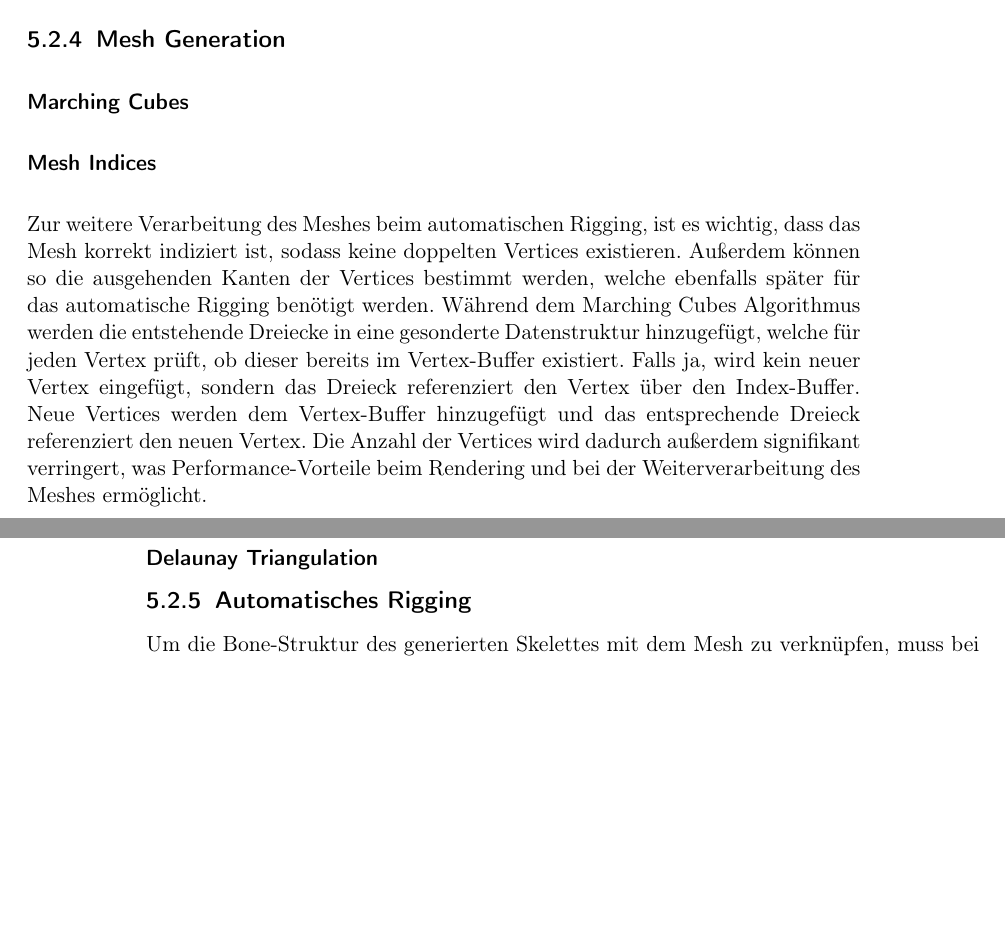
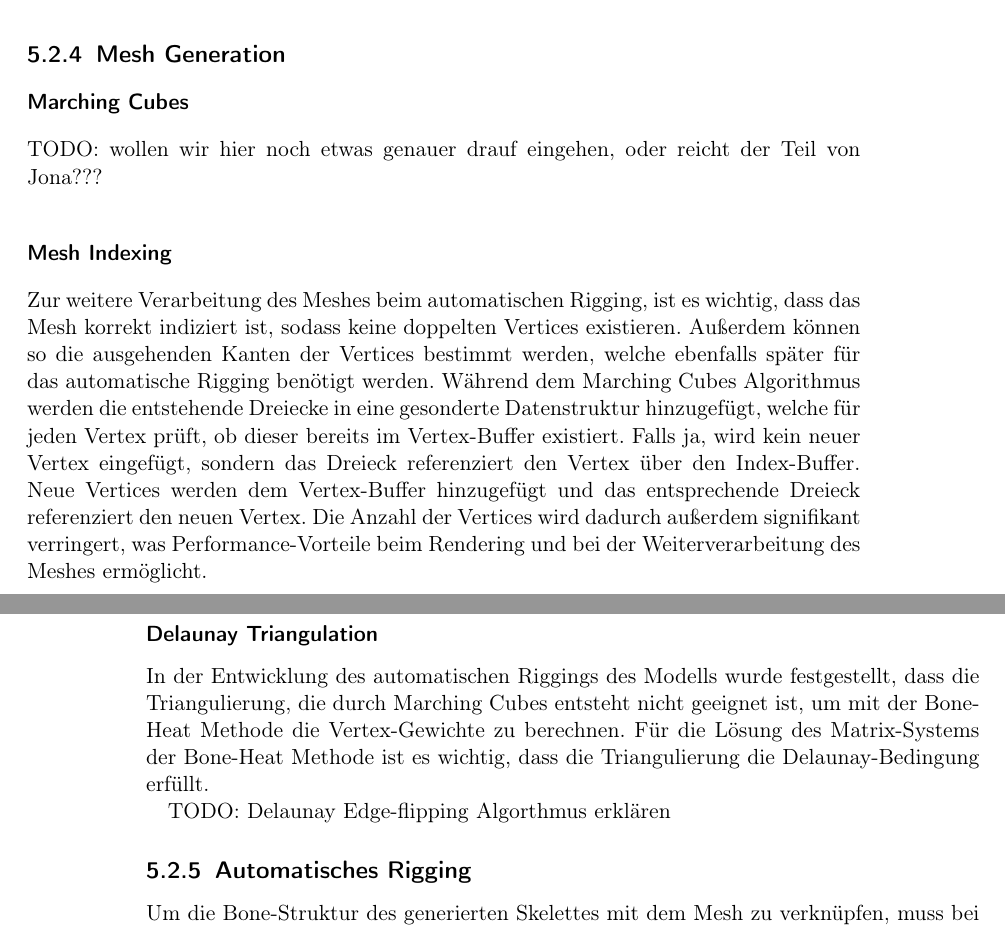
Before and after one commit to PG649-3D-RPG/Abschlussbericht, a LaTeX thesis (Abschlussbericht.tex, which reads chapters/04_Fachliches_Vorgehen/02_Creature_Generation/02_Creature_Generation.tex): two parts of pages 13 and 14 of 35 before the commit and two parts of pages 13 and 14 of 37 after it, joined at a grey line, cut so that both start at the same text, the shorter picture padded with empty space. Compiled offline with pdfLaTeX.

Commit message:
bone-heat section improvements

```diff
--- a/chapters/04_Fachliches_Vorgehen/02_Creature_Generation/02_Creature_Generation.tex
+++ b/chapters/04_Fachliches_Vorgehen/02_Creature_Generation/02_Creature_Generation.tex
@@ -61,12 +61,15 @@ Da dies nur eine Erweiterung der Metaball-Funktion ist, lassen sich diese Kapsel
 \subsection{Mesh Generation}
 
 \subsubsection{Marching Cubes}
+TODO: wollen wir hier noch etwas genauer drauf eingehen, oder reicht der Teil von Jona???
 
-\subsubsection{Mesh Indices}
+\subsubsection{Mesh Indexing}
 Zur weitere Verarbeitung des Meshes beim automatischen Rigging, ist es wichtig, dass das Mesh korrekt indiziert ist, sodass keine doppelten Vertices existieren. Außerdem können so die ausgehenden Kanten der Vertices bestimmt werden, welche ebenfalls später für das automatische Rigging benötigt werden. Während dem Marching Cubes Algorithmus werden die entstehende Dreiecke in eine gesonderte Datenstruktur hinzugefügt, welche für jeden Vertex prüft, ob dieser bereits im Vertex-Buffer existiert. Falls ja, wird kein neuer Vertex eingefügt, sondern das Dreieck referenziert den Vertex über den Index-Buffer. Neue Vertices werden dem Vertex-Buffer hinzugefügt und das entsprechende Dreieck referenziert den neuen Vertex. Die Anzahl der Vertices wird dadurch außerdem signifikant verringert, was Performance-Vorteile beim Rendering und bei der Weiterverarbeitung des Meshes ermöglicht.
 
 \subsubsection{Delaunay Triangulation}
+In der Entwicklung des automatischen Riggings des Modells wurde festgestellt, dass die Triangulierung, die durch Marching Cubes entsteht nicht geeignet ist, um mit der Bone-Heat Methode die Vertex-Gewichte zu berechnen. Für die Lösung des Matrix-Systems der Bone-Heat Methode ist es wichtig, dass die Triangulierung die Delaunay-Bedingung erfüllt.
 
+TODO: Delaunay Edge-flipping Algorthmus erklären
 
 \subsection{Automatisches Rigging}
 Um die Bone-Struktur des generierten Skelettes mit dem Mesh zu verknüpfen, muss bei der 3D-Modellierung der Prozess des Riggings durchlaufen werden. Dieser beschreibt wie sich jeder einzelne Vertex des Meshes mit den Bones in der Szene bewegt. Jeder Vertex kann an beliebig vielen Bones angehängt werden. Durch eine Gewichtung wird bestimmt wie sehr ein Vertex durch der Transformation eines Bones mitbewegt wird.
```
Also changed, not shown: Abschlussbericht.pdf, chapters/04_Fachliches_Vorgehen/02_Creature_Generation/02_Creature_Generation.tex (10 more changed lines).
